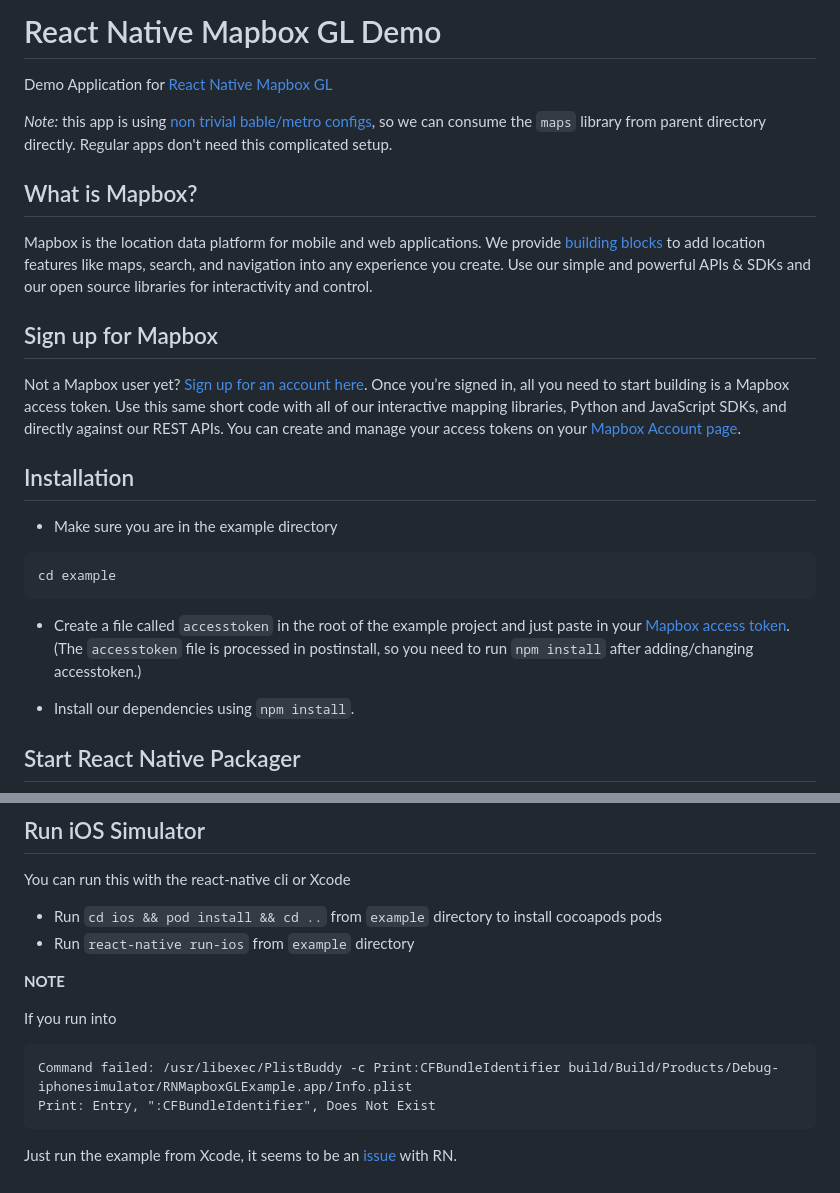
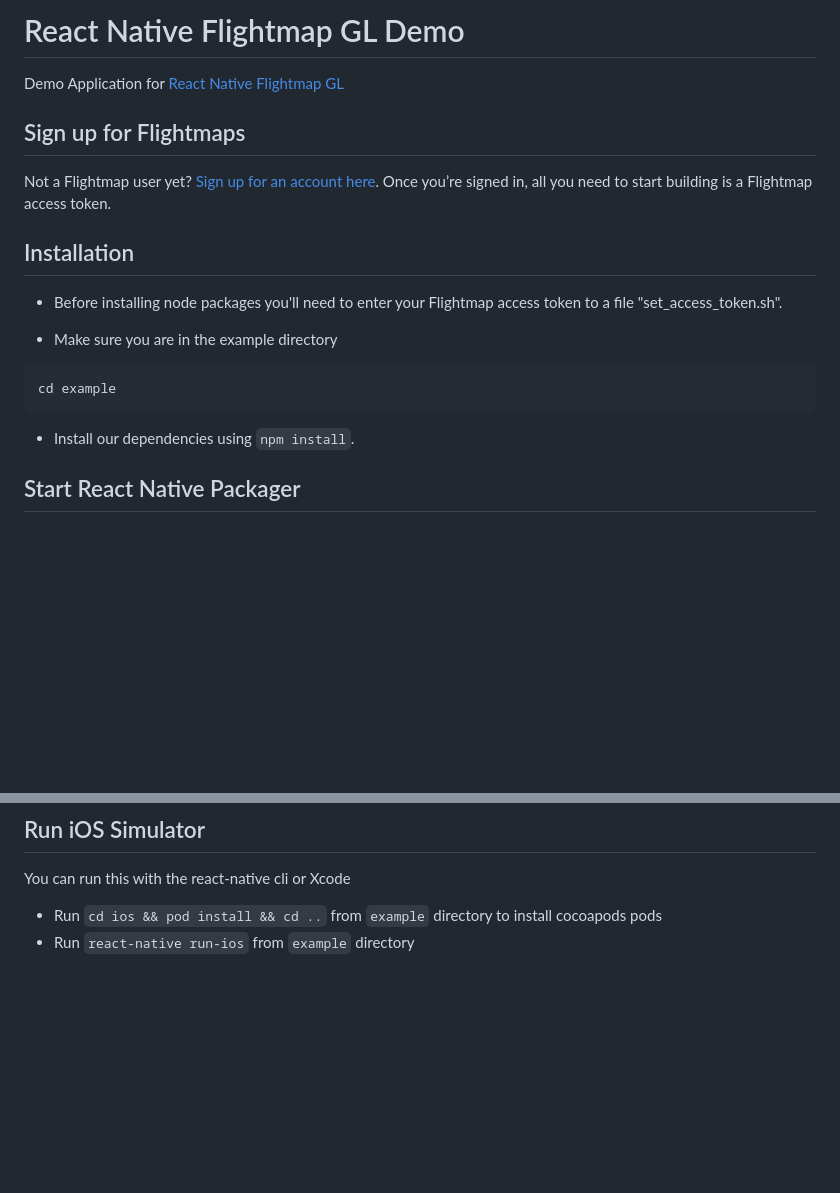
Before and after one commit to Jungle-Works/react-native-flightmap-sdk, a Markdown page: example/README.md, 2 parts joined by grey strips. GitHub-like rendering; blank space fills up the shorter version.

````diff
--- a/example/README.md
+++ b/example/README.md
@@ -3,26 +3,21 @@
 </a>
 
-# React Native Mapbox GL Demo
+# React Native Flightmap GL Demo
 
-Demo Application for [React Native Mapbox GL](../README.md)
+Demo Application for [React Native Flightmap GL](../README.md)
 
-*Note:* this app is using [non trivial bable/metro configs](https://github.com/react-native-mapbox-gl/maps/pull/778), so we can consume the `maps` library from parent directory directly. Regular apps don't need this complicated setup.
+## Sign up for Flightmaps
 
-## What is Mapbox?
-
-Mapbox is the location data platform for mobile and web applications. We provide [building blocks](https://www.mapbox.com/products/) to add location features like maps, search, and navigation into any experience you create. Use our simple and powerful APIs & SDKs and our open source libraries for interactivity and control.
-
-## Sign up for Mapbox
-
-Not a Mapbox user yet? [Sign up for an account here](https://www.mapbox.com/signup/). Once you’re signed in, all you need to start building is a Mapbox access token. Use this same short code with all of our interactive mapping libraries, Python and JavaScript SDKs, and directly against our REST APIs. You can create and manage your access tokens on your [Mapbox Account page](https://www.mapbox.com/account/).
+Not a Flightmap user yet? [Sign up for an account here](https://app.flightmap.io). Once you’re signed in, all you need to start building is a Flightmap access token.
 
 ## Installation
+
+* Before installing node packages you'll need to enter your Flightmap access token to a file "set_access_token.sh".
 
 * Make sure you are in the example directory
 ```
 cd example
 ```
-* Create a file called `accesstoken` in the root of the example project and just paste in your [Mapbox access token](https://www.mapbox.com/studio/account/tokens/). (The `accesstoken` file is processed in postinstall, so you need to run `npm install` after adding/changing accesstoken.)
 
 * Install our dependencies using `npm install`.
 
@@ -55,14 +50,3 @@ You can run this with the react-native cli or Xcode
 
 * Run `cd ios && pod install && cd ..` from `example` directory to install cocoapods pods
 * Run `react-native run-ios` from `example` directory
-
-**NOTE**
-
-If you run into
-
-```
-Command failed: /usr/libexec/PlistBuddy -c Print:CFBundleIdentifier build/Build/Products/Debug-iphonesimulator/RNMapboxGLExample.app/Info.plist
-Print: Entry, ":CFBundleIdentifier", Does Not Exist
-```
-
-Just run the example from Xcode, it seems to be an [issue](https://github.com/facebook/react-native/issues/14423) with RN.
````
Also changed, not shown: other parts of example/README.md (+2 -2 lines), assets/flightmap_logo.png (added), assets/mapbox_logo.png (deleted), 3 other files.
